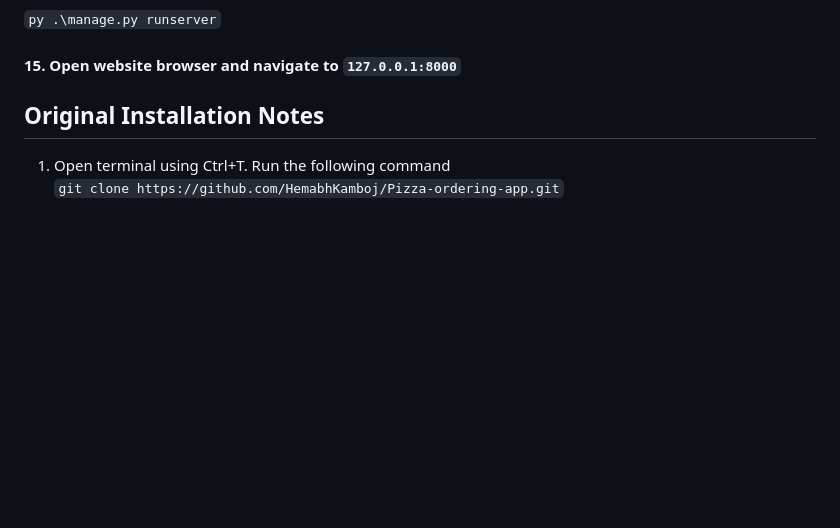
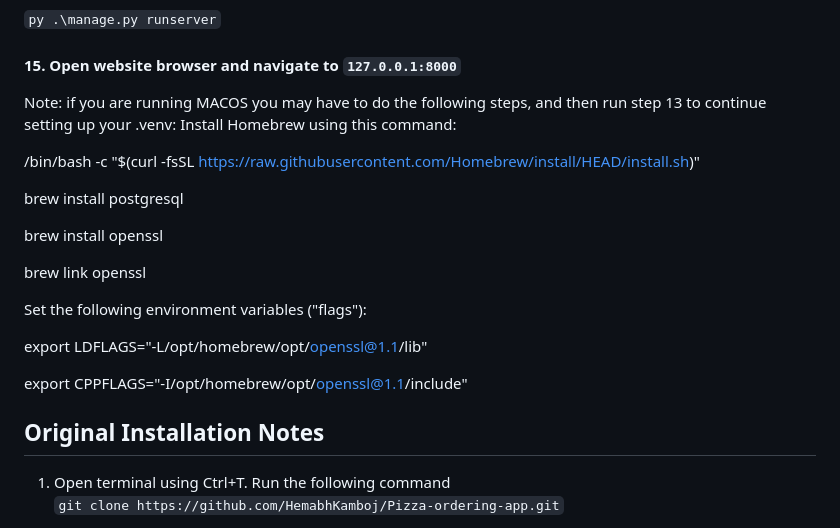
Before and after one commit to kylerebbe/cs492-g5, a Markdown page: README.md, the part around the change. Drawn GitHub-style; blank space fills up the shorter version.

Commit message:
Added a macos install note to Readme

```diff
--- a/README.md
+++ b/README.md
@@ -35,6 +35,25 @@ For windows: <br>
 #### 15. Open website browser and navigate to `127.0.0.1:8000`
 
 
+Note: if you are running MACOS you may have to do the following steps, and then run step 13 to continue setting up your .venv:
+Install Homebrew using this command:
+
+/bin/bash -c "$(curl -fsSL https://raw.githubusercontent.com/Homebrew/install/HEAD/install.sh)"
+
+brew install postgresql
+
+brew install openssl
+
+brew link openssl
+
+Set the following environment variables ("flags"):
+
+export LDFLAGS="-L/opt/homebrew/opt/openssl@1.1/lib"
+
+export CPPFLAGS="-I/opt/homebrew/opt/openssl@1.1/include"
+
+
+
 ## Original Installation Notes
 
 1. Open terminal using Ctrl+T. Run the following command <br>
```
